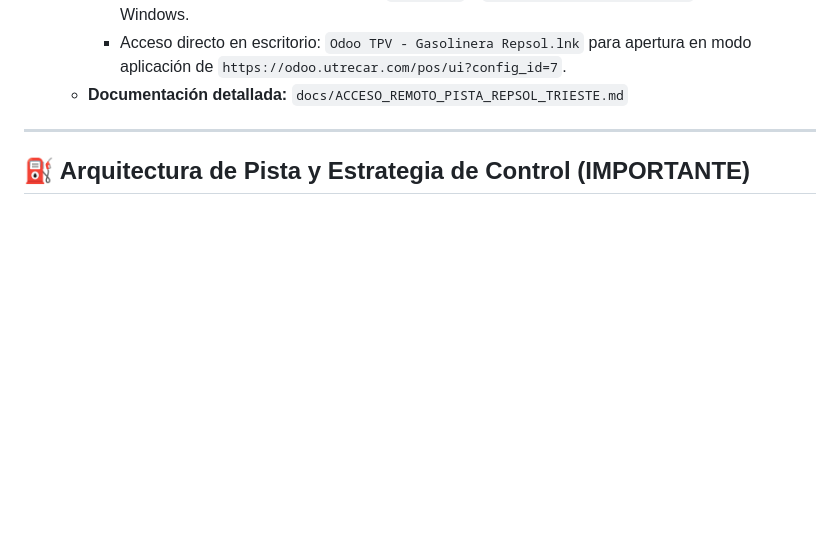
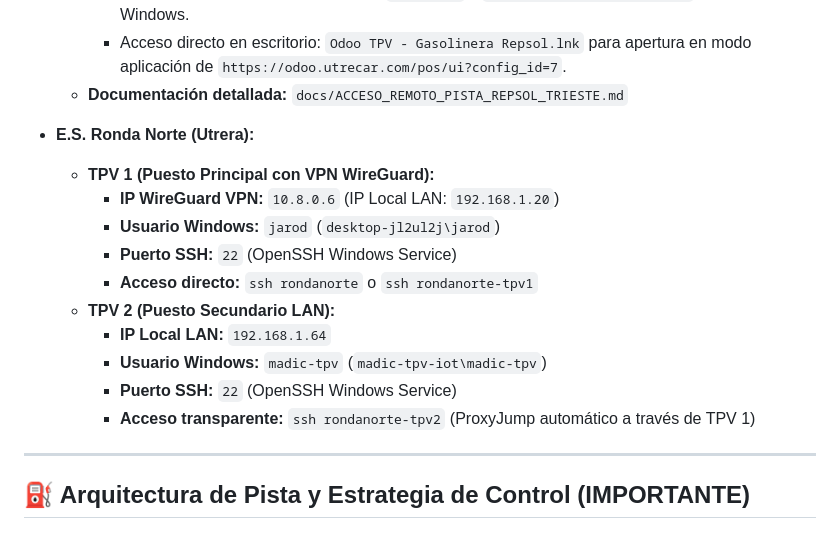
Before and after one commit to staging-environment/odoo, a Markdown page: AGENTS.md, the part around the change. Rendered like a GitHub page; blank space fills up the shorter version.

Commit message:
docs: documentar acceso remoto SSH a TPV 1 y TPV 2 de Ronda Norte

```diff
--- a/AGENTS.md
+++ b/AGENTS.md
@@ -39,6 +39,18 @@ Este archivo documenta la configuración del entorno, infraestructura, accesos,
     - Desactivado arranque automático de `VirtusTPV` y `Administracion Corporativa` en registro de Windows.
     - Acceso directo en escritorio: `Odoo TPV - Gasolinera Repsol.lnk` para apertura en modo aplicación de `https://odoo.utrecar.com/pos/ui?config_id=7`.
   - **Documentación detallada:** `docs/ACCESO_REMOTO_PISTA_REPSOL_TRIESTE.md`
+
+- **E.S. Ronda Norte (Utrera):**
+  - **TPV 1 (Puesto Principal con VPN WireGuard):**
+    - **IP WireGuard VPN:** `10.8.0.6` (IP Local LAN: `192.168.1.20`)
+    - **Usuario Windows:** `jarod` (`desktop-jl2ul2j\jarod`)
+    - **Puerto SSH:** `22` (OpenSSH Windows Service)
+    - **Acceso directo:** `ssh rondanorte` o `ssh rondanorte-tpv1`
+  - **TPV 2 (Puesto Secundario LAN):**
+    - **IP Local LAN:** `192.168.1.64`
+    - **Usuario Windows:** `madic-tpv` (`madic-tpv-iot\madic-tpv`)
+    - **Puerto SSH:** `22` (OpenSSH Windows Service)
+    - **Acceso transparente:** `ssh rondanorte-tpv2` (ProxyJump automático a través de TPV 1)
 
 ---
 
```
